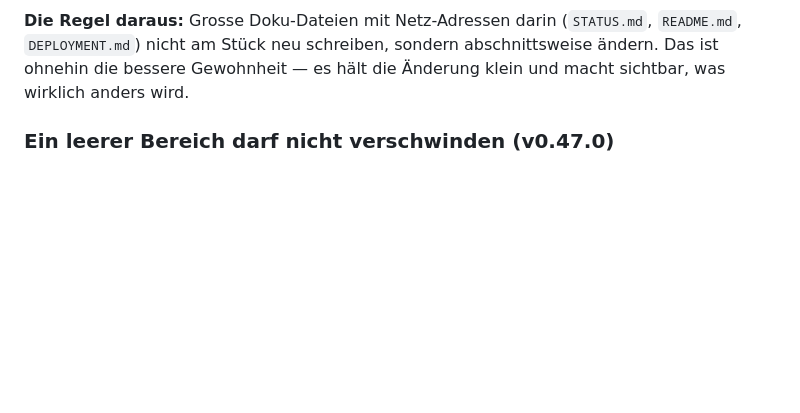
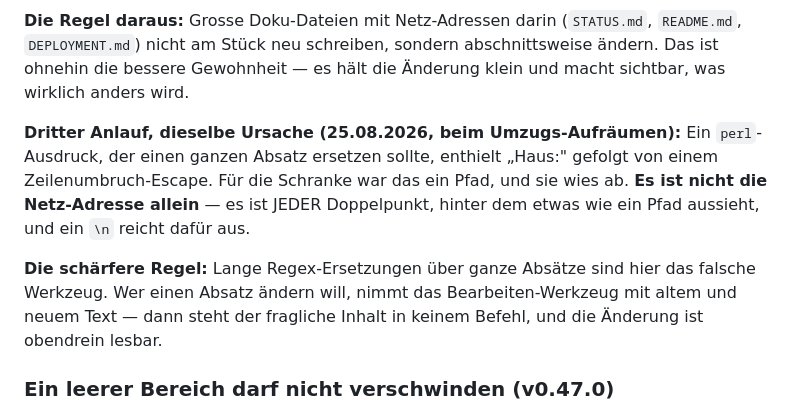
Before and after one commit to UP-Birdo/Blunderluck, a Markdown page: docs/entscheidungen/erkenntnisse.md, the part around the change. Drawn GitHub-style; blank space fills up the shorter version.

Commit message:
Blunderluck v0.69.0

```diff
--- a/docs/entscheidungen/erkenntnisse.md
+++ b/docs/entscheidungen/erkenntnisse.md
@@ -69,6 +69,18 @@ umschrieben statt zitiert.
 (`STATUS.md`, `README.md`, `DEPLOYMENT.md`) nicht am Stück neu schreiben,
 sondern abschnittsweise ändern. Das ist ohnehin die bessere Gewohnheit — es
 hält die Änderung klein und macht sichtbar, was wirklich anders wird.
+
+**Dritter Anlauf, dieselbe Ursache (25.08.2026, beim Umzugs-Aufräumen):** Ein
+`perl`-Ausdruck, der einen ganzen Absatz ersetzen sollte, enthielt „Haus:"
+gefolgt von einem Zeilenumbruch-Escape. Für die Schranke war das ein Pfad,
+und sie wies ab. **Es ist nicht die Netz-Adresse allein** — es ist JEDER
+Doppelpunkt, hinter dem etwas wie ein Pfad aussieht, und ein `\n` reicht
+dafür aus.
+
+**Die schärfere Regel:** Lange Regex-Ersetzungen über ganze Absätze sind hier
+das falsche Werkzeug. Wer einen Absatz ändern will, nimmt das
+Bearbeiten-Werkzeug mit altem und neuem Text — dann steht der fragliche
+Inhalt in keinem Befehl, und die Änderung ist obendrein lesbar.
 
 
 ### Ein leerer Bereich darf nicht verschwinden (v0.47.0)
```
